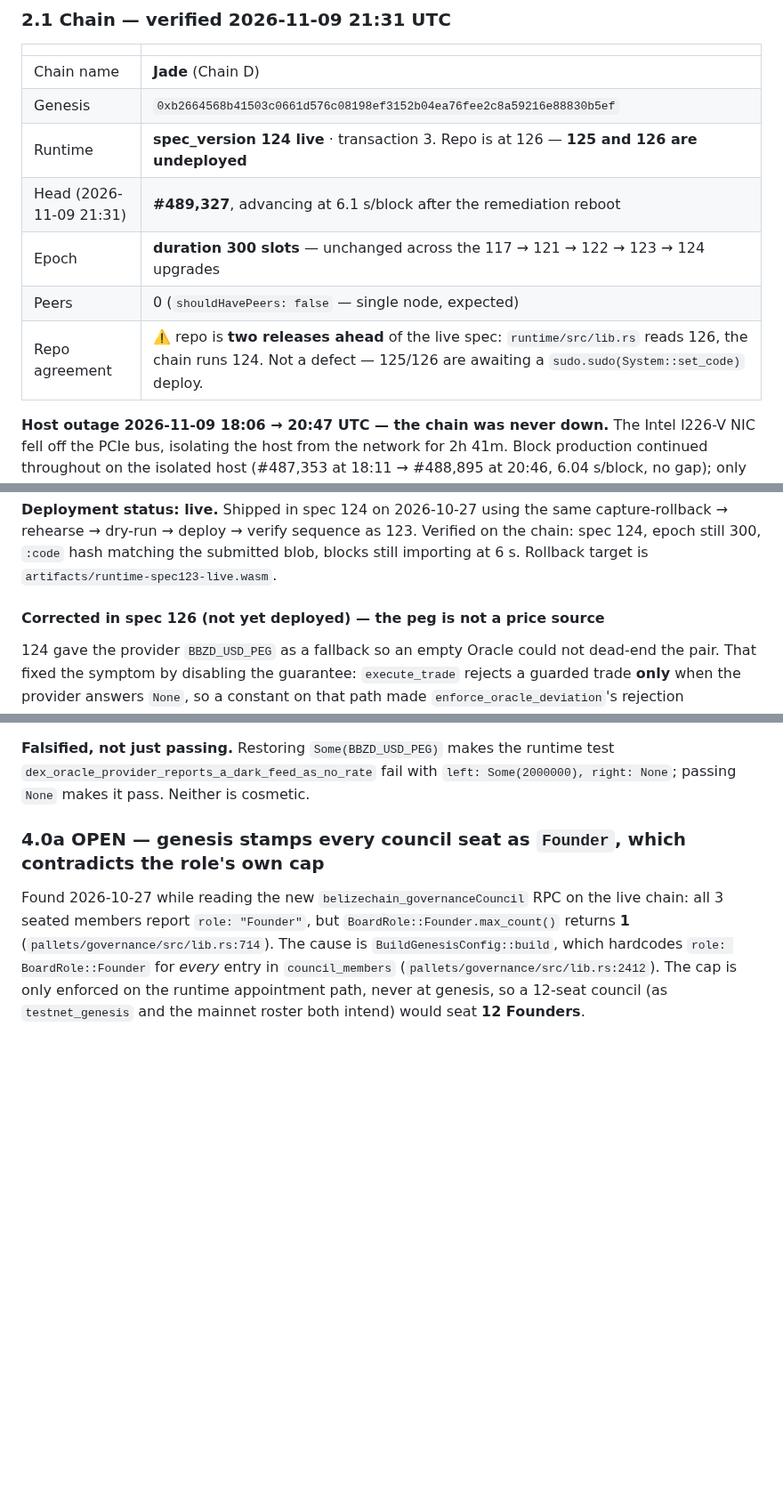
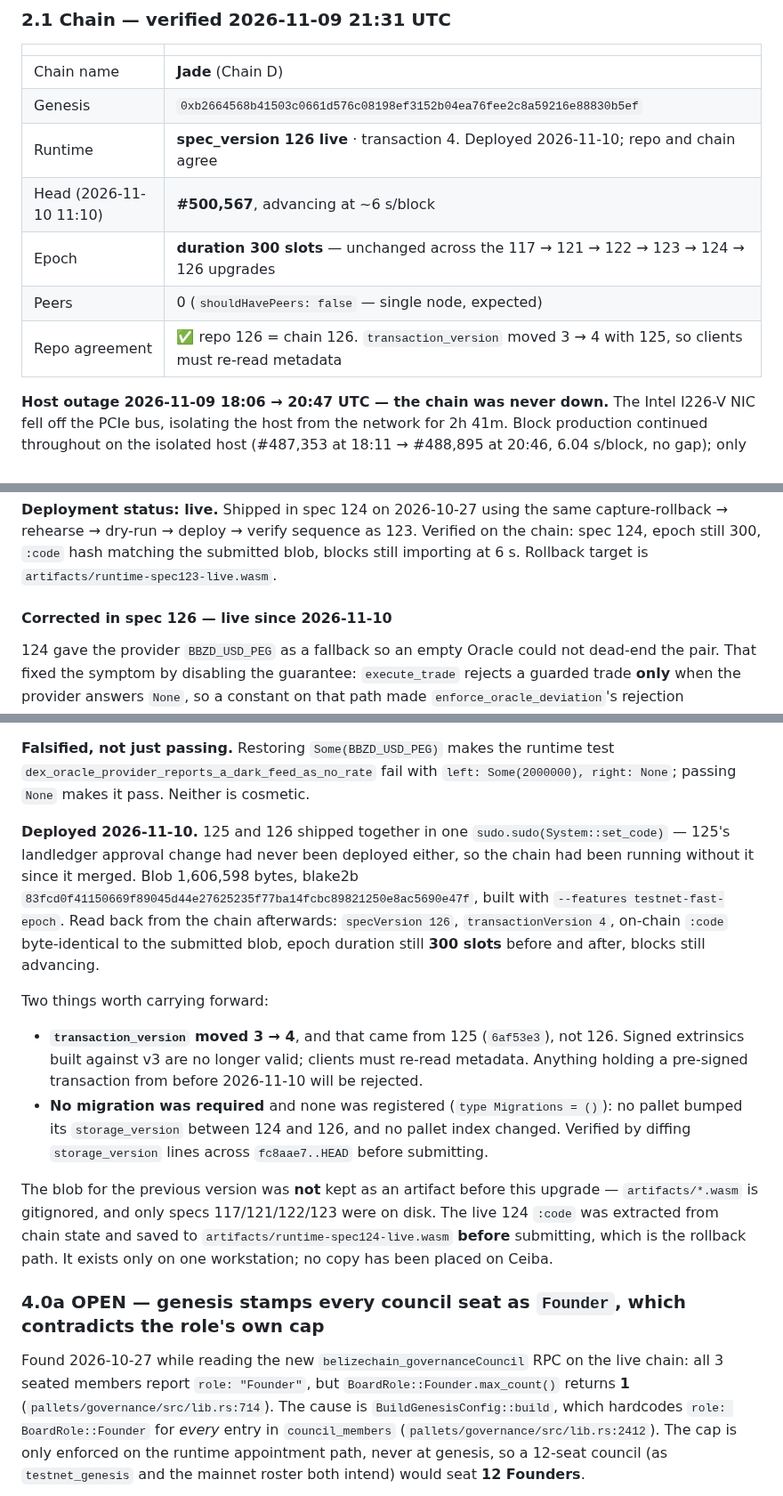
Before and after one commit to BelizeChain/belizechain, a Markdown page: docs/ECOSYSTEM_STATE.md, 3 parts joined by grey strips. Shown at 89% size. Drawn GitHub-style; blank space fills up the shorter version.

Commit message:
docs(state): spec 126 is live - record the deploy, and the tx-version break
125 and 126 shipped together in one sudo.sudo(System::set_code) on 2026-11-10.
125 had never been deployed either, so the chain had been running without the
landledger approval change since it merged.

Blob 1,606,598 bytes, blake2b 83fcd0f4...5690e47f, built with
--features testnet-fast-epoch. Verified after submission from the public
endpoint: specVersion 126, transactionVersion 4, on-chain :code byte-identical
to the submitted blob, epoch duration 300 slots before and after, authorities
intact, finality 3 blocks behind head, 21 containers up, no epoch or panic lines
in the node log.

Watched through an epoch rotation at block 500700 specifically, because that is
the event that killed Chain C on 2026-10-04. It crossed cleanly with 300 slots
either side.

Two things the record needs to carry:

- transaction_version 3 -> 4 came from 125 (6af53e3), not 126. Pre-signed
  transactions from before this upgrade will be rejected; clients must re-read
  metadata.
- No migration was required, and that was checked rather than assumed: no pallet
  bumped its storage_version across fc8aae7..HEAD and no pallet index moved, so
  `type Migrations = ()` is correct rather than merely empty.

Also records a rollback gap that was real until minutes before the upgrade:
artifacts/*.wasm is gitignored and only specs 117/121/122/123 were on disk - there
was no blob for the then-live 124. The live :code was pulled from chain state and
saved before submitting. It exists on one workstation only; no copy is on Ceiba.

```diff
--- a/docs/ECOSYSTEM_STATE.md
+++ b/docs/ECOSYSTEM_STATE.md
@@ -41,11 +41,11 @@ value inline, so the next agent can see what moved.
 |---|---|
 | Chain name | **Jade** (Chain D) |
 | Genesis | `0xb2664568b41503c0661d576c08198ef3152b04ea76fee2c8a59216e88830b5ef` |
-| Runtime | **spec_version 124 live** · transaction 3. Repo is at 126 — **125 and 126 are undeployed** |
-| Head (2026-11-09 21:31) | **#489,327**, advancing at 6.1 s/block after the remediation reboot |
-| Epoch | **duration 300 slots** — unchanged across the 117 → 121 → 122 → 123 → 124 upgrades |
+| Runtime | **spec_version 126 live** · transaction 4. Deployed 2026-11-10; repo and chain agree |
+| Head (2026-11-10 11:10) | **#500,567**, advancing at ~6 s/block |
+| Epoch | **duration 300 slots** — unchanged across the 117 → 121 → 122 → 123 → 124 → 126 upgrades |
 | Peers | 0 (`shouldHavePeers: false` — single node, expected) |
-| Repo agreement | ⚠️ repo is **two releases ahead** of the live spec: `runtime/src/lib.rs` reads 126, the chain runs 124. Not a defect — 125/126 are awaiting a `sudo.sudo(System::set_code)` deploy. |
+| Repo agreement | ✅ repo 126 = chain 126. `transaction_version` moved 3 → 4 with 125, so clients must re-read metadata |
 
 **Host outage 2026-11-09 18:06 → 20:47 UTC — the chain was never down.** The Intel
 I226-V NIC fell off the PCIe bus, isolating the host from the network for 2h 41m.
@@ -481,7 +481,7 @@ the chain: spec 124, epoch still 300, `:code` hash matching the submitted blob,
 blocks still importing at 6 s. Rollback target is
 `artifacts/runtime-spec123-live.wasm`.
 
-#### Corrected in spec 126 (not yet deployed) — the peg is not a price source
+#### Corrected in spec 126 — **live since 2026-11-10**
 
 124 gave the provider `BBZD_USD_PEG` as a fallback so an empty Oracle could not
 dead-end the pair. That fixed the symptom by disabling the guarantee: `execute_trade`
@@ -509,6 +509,29 @@ only, both orientations.
 **Falsified, not just passing.** Restoring `Some(BBZD_USD_PEG)` makes the runtime test
 `dex_oracle_provider_reports_a_dark_feed_as_no_rate` fail with
 `left: Some(2000000), right: None`; passing `None` makes it pass. Neither is cosmetic.
+
+**Deployed 2026-11-10.** 125 and 126 shipped together in one `sudo.sudo(System::set_code)`
+— 125's landledger approval change had never been deployed either, so the chain had been
+running without it since it merged. Blob 1,606,598 bytes, blake2b
+`83fcd0f41150669f89045d44e27625235f77ba14fcbc89821250e8ac5690e47f`, built with
+`--features testnet-fast-epoch`. Read back from the chain afterwards: `specVersion 126`,
+`transactionVersion 4`, on-chain `:code` byte-identical to the submitted blob, epoch
+duration still **300 slots** before and after, blocks still advancing.
+
+Two things worth carrying forward:
+
+- **`transaction_version` moved 3 → 4**, and that came from 125 (`6af53e3`), not 126. Signed
+  extrinsics built against v3 are no longer valid; clients must re-read metadata. Anything
+  holding a pre-signed transaction from before 2026-11-10 will be rejected.
+- **No migration was required** and none was registered (`type Migrations = ()`): no pallet
+  bumped its `storage_version` between 124 and 126, and no pallet index changed. Verified
+  by diffing `storage_version` lines across `fc8aae7..HEAD` before submitting.
+
+The blob for the previous version was **not** kept as an artifact before this upgrade —
+`artifacts/*.wasm` is gitignored, and only specs 117/121/122/123 were on disk. The live 124
+`:code` was extracted from chain state and saved to `artifacts/runtime-spec124-live.wasm`
+**before** submitting, which is the rollback path. It exists only on one workstation; no
+copy has been placed on Ceiba.
 
 ### 4.0a OPEN — genesis stamps every council seat as `Founder`, which contradicts the role's own cap
 
```
